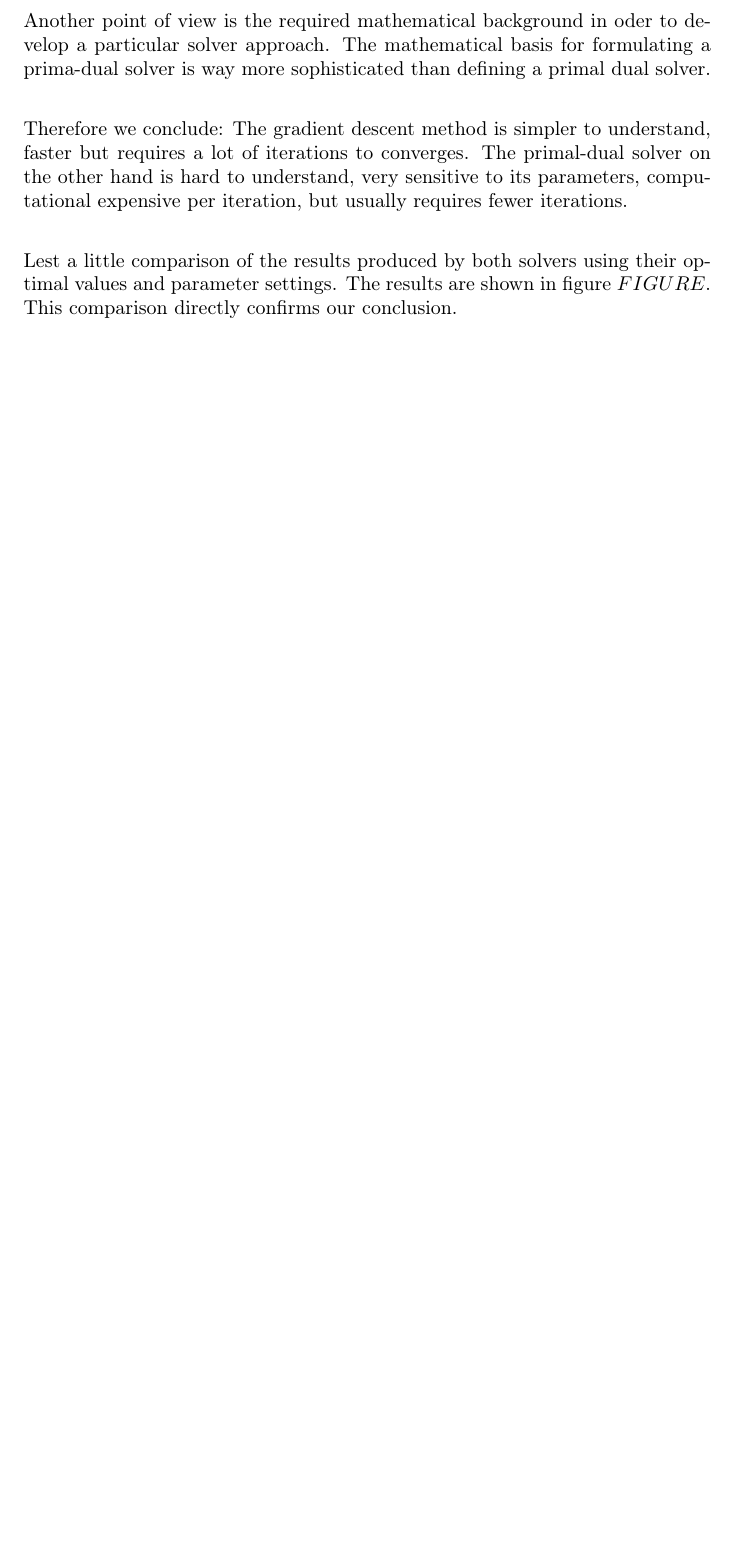
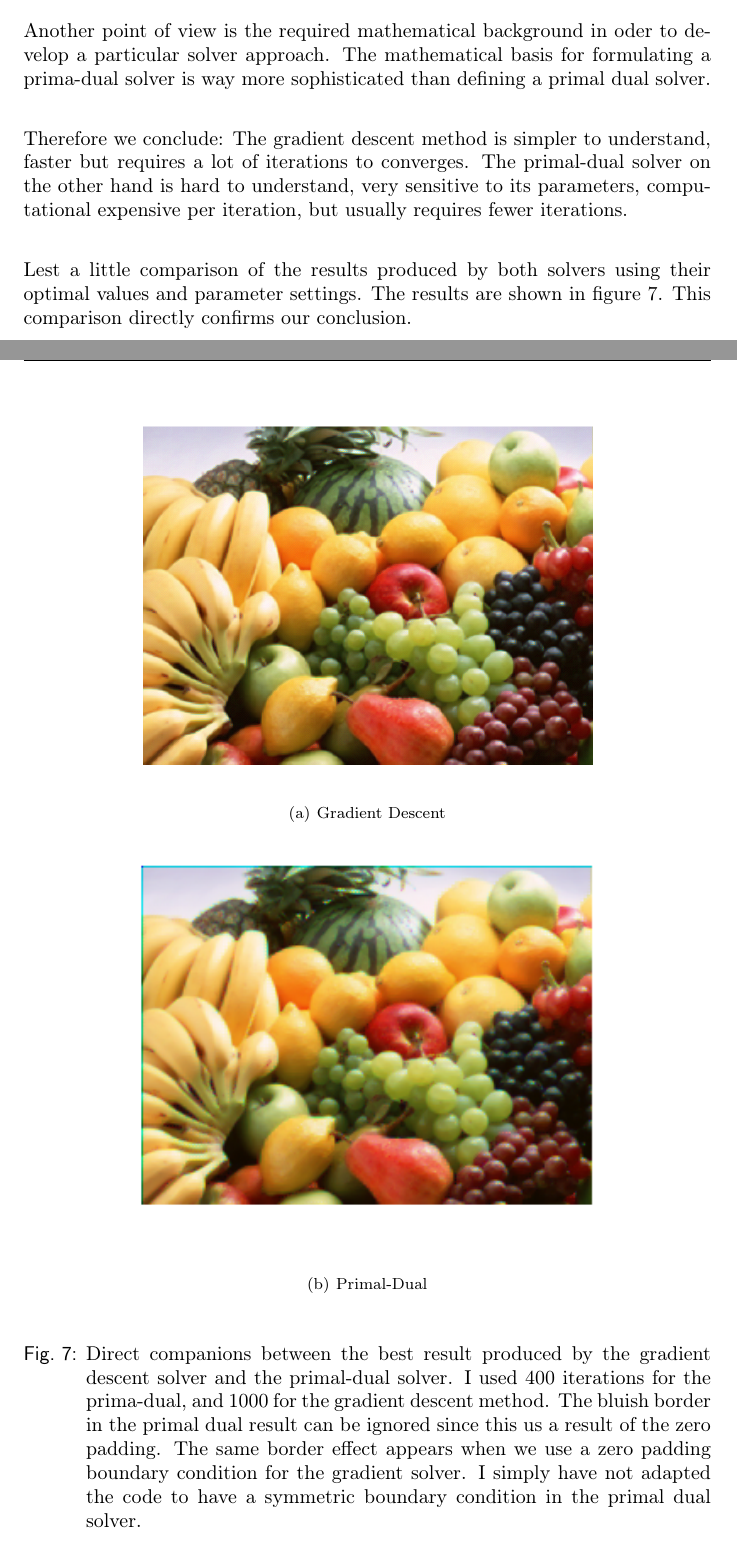
Before and after one commit to simplay/convex_opt, a LaTeX document (2/report/project2.tex): part of page 19 of 19 before the commit and two parts of pages 19 and 20 of 21 after it, the two joined at a grey line, cut so that both start at the same text, the shorter picture padded with empty space. Compiled offline with pdfLaTeX.

Commit message:
Some last word in the conclusion section

```diff
--- a/2/report/project2.tex
+++ b/2/report/project2.tex
@@ -561,5 +563,17 @@ Another point of view is the required mathematical background in oder to develop
 
 Therefore we conclude: The gradient descent method is simpler to understand, faster but requires a lot of iterations to converges. The primal-dual solver on the other hand is hard to understand, very sensitive to its parameters, computational expensive per iteration, but usually requires fewer iterations.
 
-Lest a little comparison of the results produced by both solvers using their optimal values and parameter settings. The results are shown in figure $FIGURE$. This comparison directly confirms our conclusion.
+Lest a little comparison of the results produced by both solvers using their optimal values and parameter settings. The results are shown in figure $\ref{fig:best_comp}$. This comparison directly confirms our conclusion.
 
+\begin{figure}[H]
+\begin{center}
+  \subfigure[Gradient Descent]{
+   \includegraphics[width=0.8\linewidth] {figures/comp/fruits_l1740i1000Big}
+   \label{fig:gd}
+ }
+  \subfigure[Primal-Dual]{
+   \includegraphics[width=0.95\linewidth] {figures/comp/primal_dual}
+   \label{fig:pd}
+ }
+\end{center}
+\caption{Direct companions between the best result produced by the gradient descent solver and the primal-dual solver. I used 400 iterations for the prima-dual, and 1000 for the gradient descent method. The bluish border in the primal dual result can be ignored since this us a result of the zero padding. The same border effect appears when we use a zero padding boundary condition for the gradient solver. I simply have not adapted the code to have a symmetric boundary condition in the primal dual solver.}
```
Also changed, not shown: 2/report/figures/comp/fruits_l1740i1000Big.png (added), 2/report/figures/comp/primal_dual.png (added), 2/report/project2.tex (14 more changed lines).
